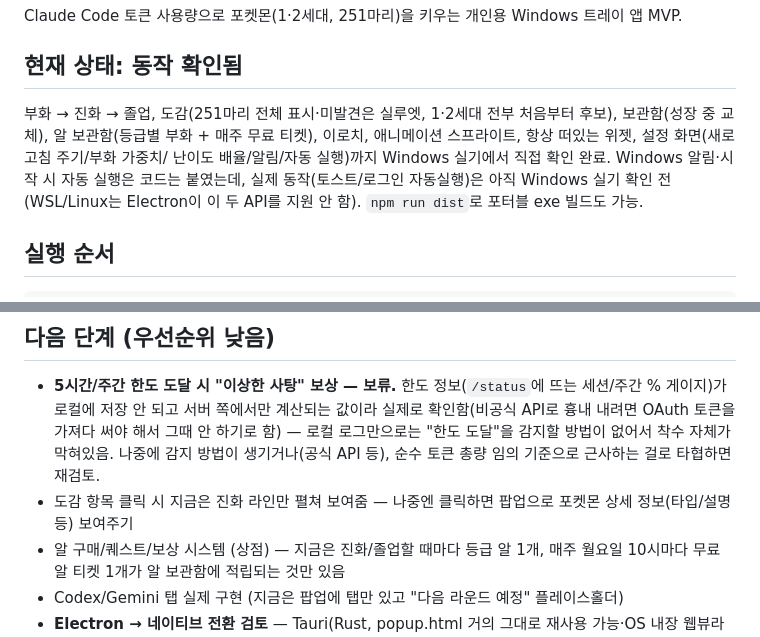
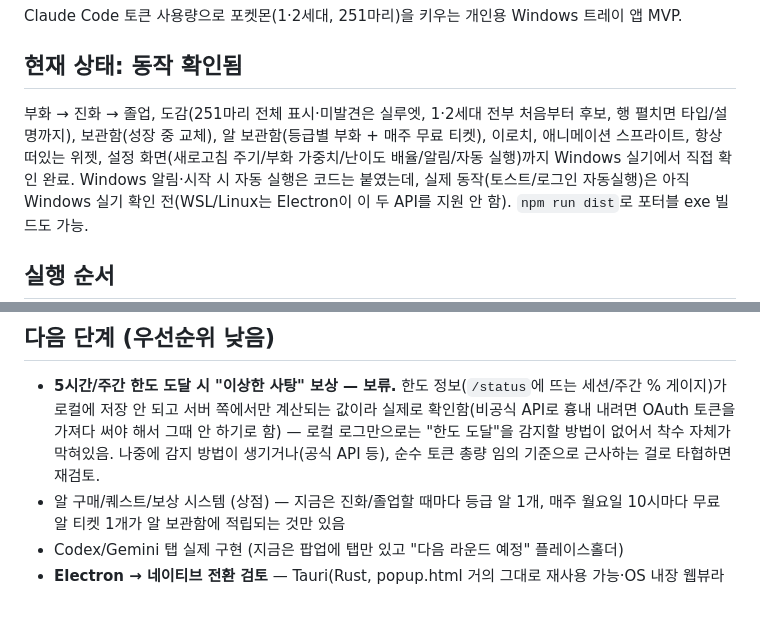
Before and after one commit to JiSeungRyul/poketoken-lite, a Markdown page: README.md, 2 parts joined by grey strips. GitHub-like rendering; blank space fills up the shorter version.

Commit message:
README: 도감 상세(타입/설명) 백로그 완료 처리
Co-Authored-By: Claude Sonnet 5 <noreply@anthropic.com>
Claude-Session: https://claude.ai/code/session_01BLE8VZZbJ2dC2piN2LyrpU

```diff
--- a/README.md
+++ b/README.md
@@ -6,9 +6,10 @@ Claude Code 토큰 사용량으로 포켓몬(1·2세대, 251마리)을 키우는
 ## 현재 상태: 동작 확인됨
 
 부화 → 진화 → 졸업, 도감(251마리 전체 표시·미발견은 실루엣, 1·2세대 전부
-처음부터 후보), 보관함(성장 중 교체), 알 보관함(등급별 부화 + 매주 무료 티켓), 이로치,
-애니메이션 스프라이트, 항상 떠있는 위젯, 설정 화면(새로고침 주기/부화 가중치/
-난이도 배율/알림/자동 실행)까지 Windows 실기에서 직접 확인 완료. Windows
+처음부터 후보, 행 펼치면 타입/설명까지), 보관함(성장 중 교체), 알 보관함(등급별
+부화 + 매주 무료 티켓), 이로치, 애니메이션 스프라이트, 항상 떠있는 위젯,
+설정 화면(새로고침 주기/부화 가중치/난이도 배율/알림/자동 실행)까지 Windows
+실기에서 직접 확인 완료. Windows
 알림·시작 시 자동 실행은 코드는 붙였는데, 실제 동작(토스트/로그인 자동실행)은
 아직 Windows 실기 확인 전(WSL/Linux는 Electron이 이 두 API를 지원 안 함).
 `npm run dist`로 포터블 exe 빌드도 가능.
@@ -76,8 +77,6 @@ capture_rate 가중치로만 자연스럽게 희귀도를 조절함. 우리도
   안 하기로 함) — 로컬 로그만으로는 "한도 도달"을 감지할 방법이 없어서 착수
   자체가 막혀있음. 나중에 감지 방법이 생기거나(공식 API 등), 순수 토큰
   총량 임의 기준으로 근사하는 걸로 타협하면 재검토.
-- 도감 항목 클릭 시 지금은 진화 라인만 펼쳐 보여줌 — 나중엔 클릭하면 팝업으로
-  포켓몬 상세 정보(타입/설명 등) 보여주기
 - 알 구매/퀘스트/보상 시스템 (상점) — 지금은 진화/졸업할 때마다 등급 알 1개,
   매주 월요일 10시마다 무료 알 티켓 1개가 알 보관함에 적립되는 것만 있음
 - Codex/Gemini 탭 실제 구현 (지금은 팝업에 탭만 있고 "다음 라운드 예정" 플레이스홀더)
```
